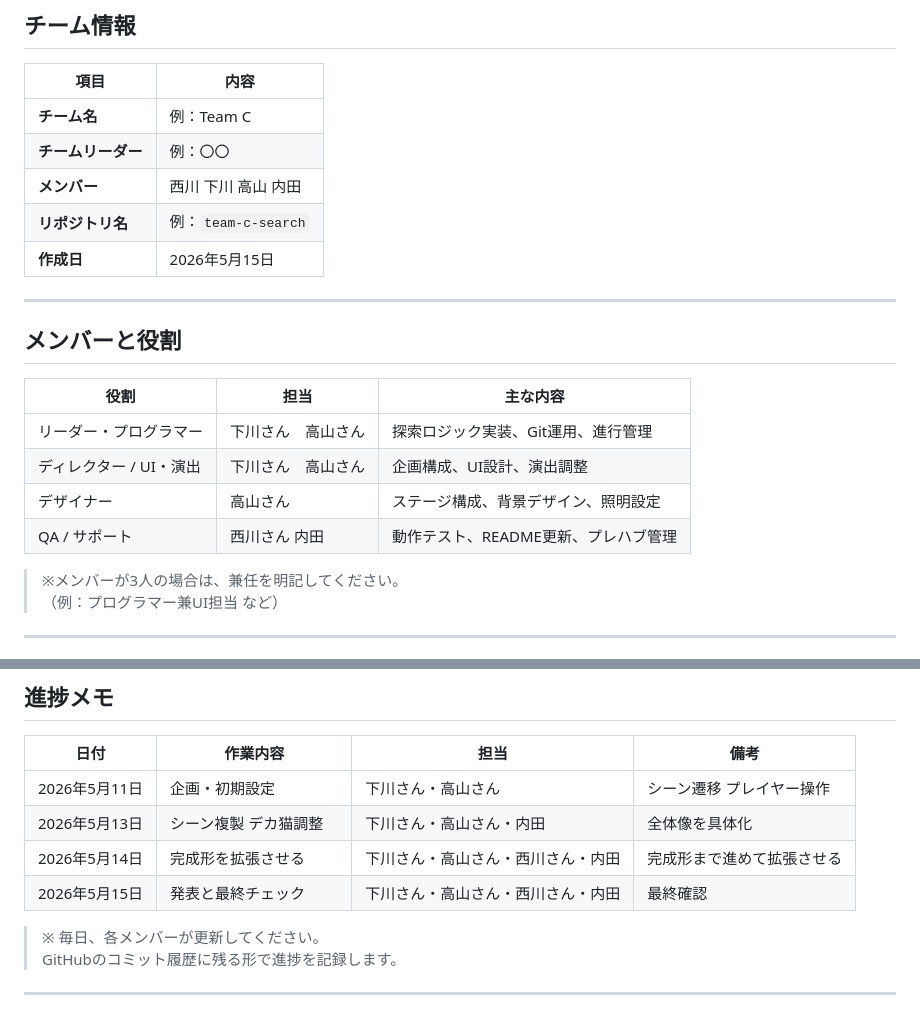
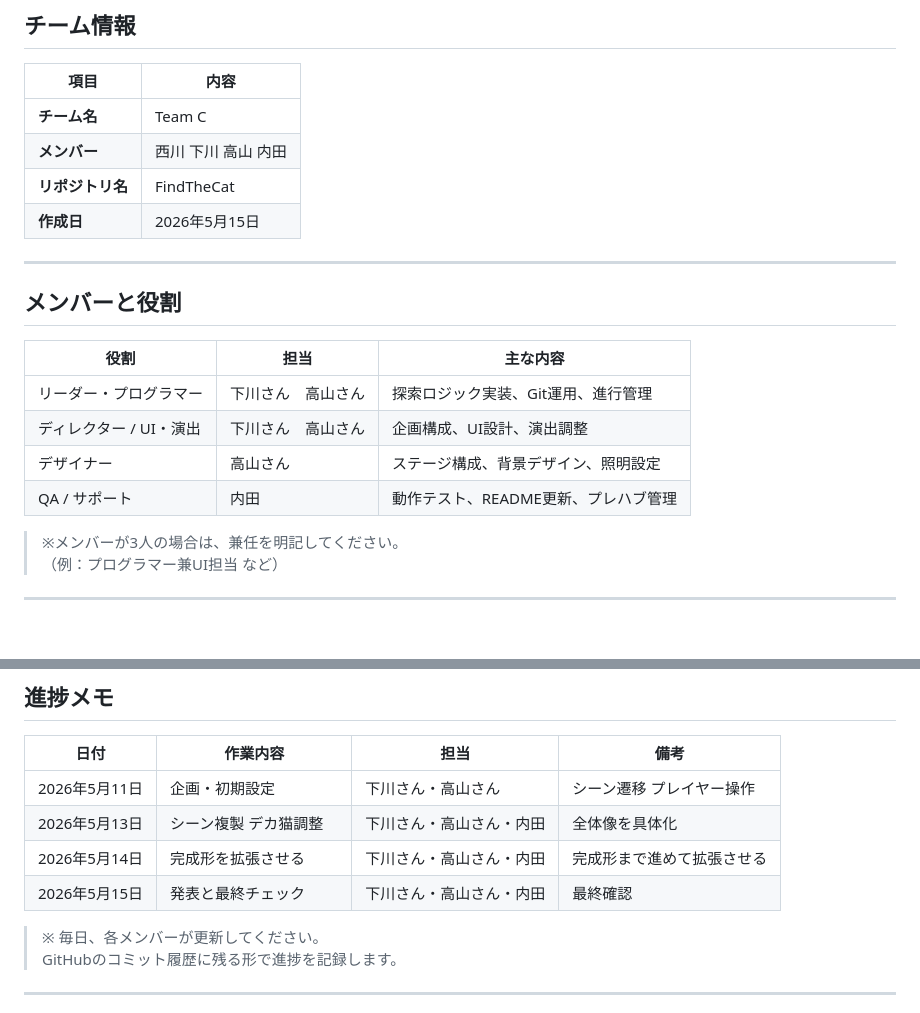
Before and after one commit to KODAI-Uchida-008026/HelloTraining-team-project, a Markdown page: README.md, 2 parts joined by grey strips. Rendered like a GitHub page; blank space fills up the shorter version.

Commit message:
最終README

```diff
--- a/README.md
+++ b/README.md
@@ -21,10 +21,9 @@
 
 | 項目 | 内容 |
 |------|------|
-| **チーム名** | 例：Team C  |
-| **チームリーダー** |例：〇〇 |
+| **チーム名** | Team C  |
 | **メンバー** |西川 下川 高山 内田 |
-| **リポジトリ名** | 例：`team-c-search` |
+| **リポジトリ名** | FindTheCat |
 | **作成日** | 2026年5月15日 |
 
 ---
@@ -36,7 +35,7 @@
 | リーダー・プログラマー | 下川さん　高山さん| 探索ロジック実装、Git運用、進行管理 |
 | ディレクター / UI・演出 | 下川さん　高山さん | 企画構成、UI設計、演出調整 |
 | デザイナー | 高山さん | ステージ構成、背景デザイン、照明設定 |
-| QA / サポート | 西川さん 内田 | 動作テスト、README更新、プレハブ管理 |
+| QA / サポート | 内田 | 動作テスト、README更新、プレハブ管理 |
 
 > ※メンバーが3人の場合は、兼任を明記してください。
 > （例：プログラマー兼UI担当 など）
@@ -98,8 +97,8 @@
 |------|-----------|------|------|
 | 2026年5月11日 | 企画・初期設定 | 下川さん・高山さん| シーン遷移 プレイヤー操作 |
 | 2026年5月13日 | シーン複製 デカ猫調整　|下川さん・高山さん・内田|全体像を具体化|
-| 2026年5月14日 | 完成形を拡張させる| 下川さん・高山さん・西川さん・内田| 完成形まで進めて拡張させる |　ギミックや探索要素の追加|
-| 2026年5月15日 | 発表と最終チェック |下川さん・高山さん・西川さん・内田| 最終確認　|
+| 2026年5月14日 | 完成形を拡張させる| 下川さん・高山さん・内田| 完成形まで進めて拡張させる |　ギミックや探索要素の追加|
+| 2026年5月15日 | 発表と最終チェック |下川さん・高山さん・内田| 最終確認　|
 
 > ※ 毎日、各メンバーが更新してください。
 > GitHubのコミット履歴に残る形で進捗を記録します。
```
